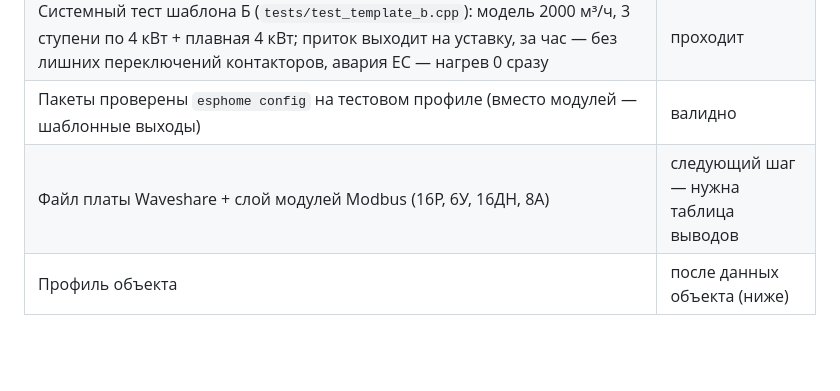
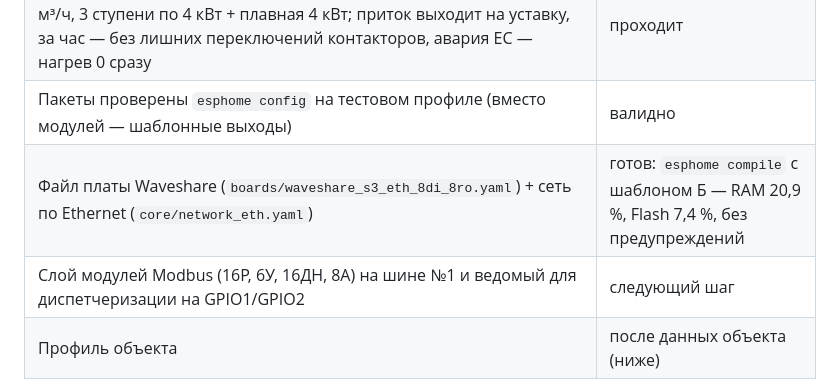
Before and after one commit to georgij4207-blip/-, a Markdown page: ПО дляПВ/docs/universal_platform.md, the part around the change. Drawn GitHub-style; blank space fills up the shorter version.

Commit message:
Платформа: файл платы Waveshare собирается (шаблон Б: RAM 20,9 %, Flash 7,4 %)
Co-Authored-By: Claude Opus 5.5 <noreply@anthropic.com>
Claude-Session: https://claude.ai/code/session_01YCoVpZiDRkN2o7UHyZ496q

```diff
--- a/ПО дляПВ/docs/universal_platform.md
+++ b/ПО дляПВ/docs/universal_platform.md
@@ -285,7 +285,8 @@ Modbus RTU и безопасным состоянием при потере св
 | Аварии 25–26 «Авария приточного/вытяжного вентилятора» (ручной сброс, стоп) | готовы |
 | Системный тест шаблона Б (`tests/test_template_b.cpp`): модель 2000 м³/ч, 3 ступени по 4 кВт + плавная 4 кВт; приток выходит на уставку, за час — без лишних переключений контакторов, авария EC — нагрев 0 сразу | проходит |
 | Пакеты проверены `esphome config` на тестовом профиле (вместо модулей — шаблонные выходы) | валидно |
-| Файл платы Waveshare + слой модулей Modbus (16Р, 6У, 16ДН, 8А) | следующий шаг — нужна таблица выводов |
+| Файл платы Waveshare (`boards/waveshare_s3_eth_8di_8ro.yaml`) + сеть по Ethernet (`core/network_eth.yaml`) | готов: `esphome compile` с шаблоном Б — RAM 20,9 %, Flash 7,4 %, без предупреждений |
+| Слой модулей Modbus (16Р, 6У, 16ДН, 8А) на шине №1 и ведомый для диспетчеризации на GPIO1/GPIO2 | следующий шаг |
 | Профиль объекта | после данных объекта (ниже) |
 
 **Данные объекта, нужные для профиля:**
```
